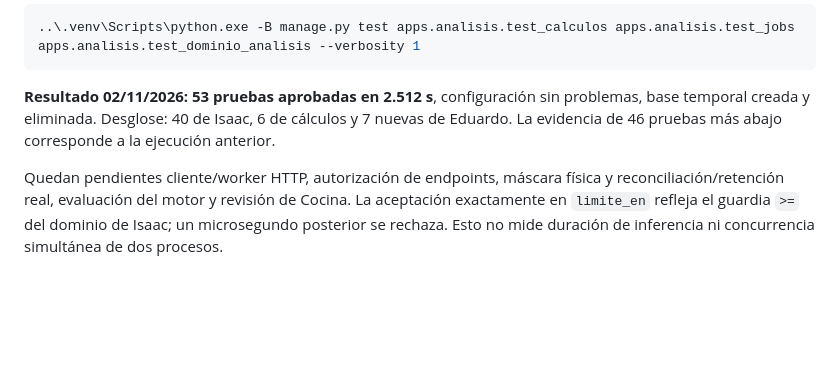
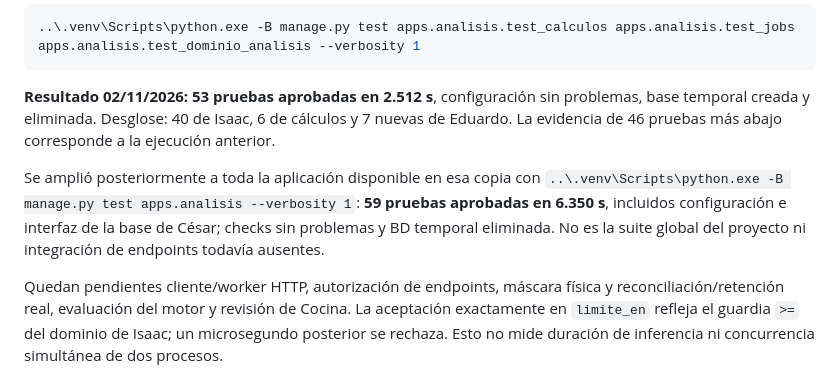
Before and after one commit to Sshadowcitoo/EVA, a Markdown page: docs/pruebas_bloque_4.md, the part around the change. Drawn GitHub-style; blank space fills up the shorter version.

````diff
--- a/docs/pruebas_bloque_4.md
+++ b/docs/pruebas_bloque_4.md
@@ -23,6 +23,8 @@ En `.revision-b4-validacion`, con las mismas dependencias César/Isaac y copiand
 ```
 
 **Resultado 02/11/2026: 53 pruebas aprobadas en 2.512 s**, configuración sin problemas, base temporal creada y eliminada. Desglose: 40 de Isaac, 6 de cálculos y 7 nuevas de Eduardo. La evidencia de 46 pruebas más abajo corresponde a la ejecución anterior.
+
+Se amplió posteriormente a toda la aplicación disponible en esa copia con `..\.venv\Scripts\python.exe -B manage.py test apps.analisis --verbosity 1`: **59 pruebas aprobadas en 6.350 s**, incluidos configuración e interfaz de la base de César; checks sin problemas y BD temporal eliminada. No es la suite global del proyecto ni integración de endpoints todavía ausentes.
 
 Quedan pendientes cliente/worker HTTP, autorización de endpoints, máscara física y reconciliación/retención real, evaluación del motor y revisión de Cocina. La aceptación exactamente en `limite_en` refleja el guardia `>=` del dominio de Isaac; un microsegundo posterior se rechaza. Esto no mide duración de inferencia ni concurrencia simultánea de dos procesos.
 
````
Also changed, not shown: README.md (+3 -0 lines).
